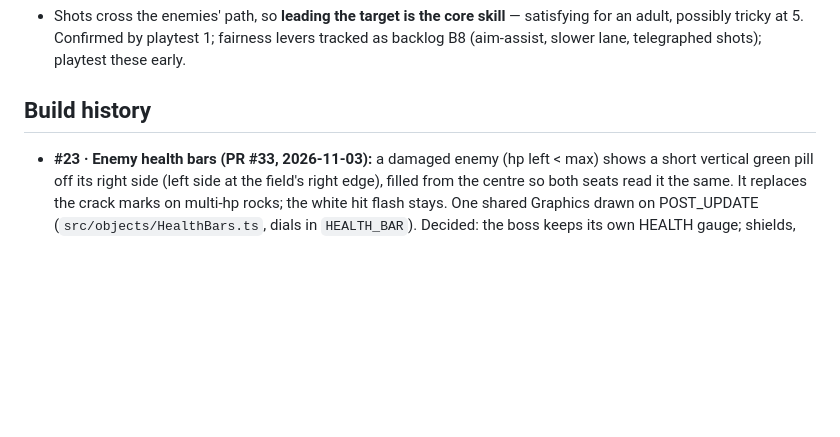
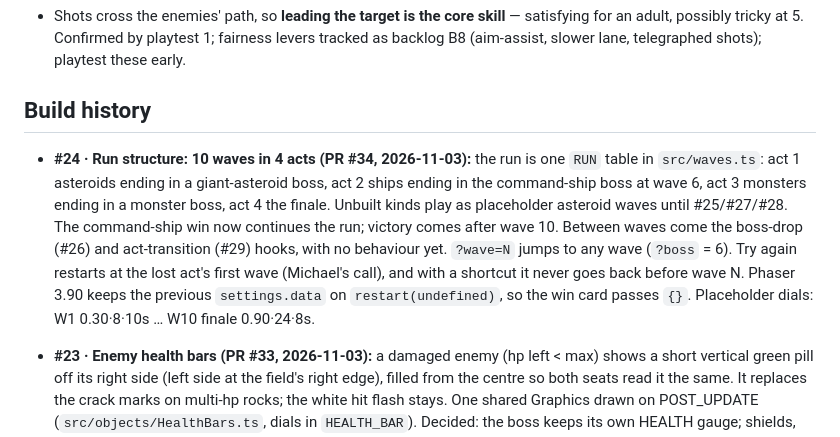
Before and after one commit to michac/star-slingers, a Markdown page: docs/notes.md, the part around the change. Rendered like a GitHub page; blank space fills up the shorter version.

Commit message:
notes: #24 run structure, 10 waves in 4 acts
Co-Authored-By: Claude Opus 5.5 <noreply@anthropic.com>
Claude-Session: https://claude.ai/code/session_01D7Vfb7CvM37n3LmXDQksia

```diff
--- a/docs/notes.md
+++ b/docs/notes.md
@@ -649,6 +649,7 @@ section's "## Prototype" markers) and the two still-concept specs keep the word.
 
 ## Build history
 
+- **#24 · Run structure: 10 waves in 4 acts (PR #34, 2026-11-03):** the run is one `RUN` table in `src/waves.ts`: act 1 asteroids ending in a giant-asteroid boss, act 2 ships ending in the command-ship boss at wave 6, act 3 monsters ending in a monster boss, act 4 the finale. Unbuilt kinds play as placeholder asteroid waves until #25/#27/#28. The command-ship win now continues the run; victory comes after wave 10. Between waves come the boss-drop (#26) and act-transition (#29) hooks, with no behaviour yet. `?wave=N` jumps to any wave (`?boss` = 6). Try again restarts at the lost act's first wave (Michael's call), and with a shortcut it never goes back before wave N. Phaser 3.90 keeps the previous `settings.data` on `restart(undefined)`, so the win card passes `{}`. Placeholder dials: W1 0.30·8·10s … W10 finale 0.90·24·8s.
 - **#23 · Enemy health bars (PR #33, 2026-11-03):** a damaged enemy (hp left < max) shows a short vertical green pill off its right side (left side at the field's right edge), filled from the centre so both seats read it the same. It replaces the crack marks on multi-hp rocks; the white hit flash stays. One shared Graphics drawn on POST_UPDATE (`src/objects/HealthBars.ts`, dials in `HEALTH_BAR`). Decided: the boss keeps its own HEALTH gauge; shields, the shield web and escort lock fins get no bar. Only asteroids can have hp > 1 today, and none do in the run yet, so players won't see a bar until tougher enemies arrive.
 - **#17 · e2e shared helpers (PR #31, 2026-11-03):** `mirrored()`, `enterBoss()` and `shieldLinks()` live in `e2e/helpers.ts`. The boss entry and link-count reads are no longer copied per spec, and `e2e/` has no literal game size left. Same 23 cases, same assertions. AC3 was reworded: the repeated read was `__debug.shieldLinks()`, not `webLinks()`.
 - **#18 · Keep Node types out of game code (PR #32, 2026-11-03):** the root `tsconfig.json` included `vite.config.ts`, and vite's types open with `/// <reference types="node" />`, so `process`/`Buffer` type-checked in `src/` (found in #15). `tsconfig.e2e.json` became `tsconfig.node.json` and now checks `e2e/`, `playwright.config.ts` and `vite.config.ts`; the root config is browser-only (`src/`, `prototype/`). A never-imported `src/no-node-globals.ts` holds `@ts-expect-error` on `typeof process`, so a future leak fails `typecheck` with TS2578. Proved with a temporary `process.env` probe (passed before, TS2591 after). Known gap: editors don't discover `tsconfig.node.json`, so VS Code checks `vite.config.ts` and `e2e/` as loose files; `npm run typecheck`/CI check them strictly.
```
